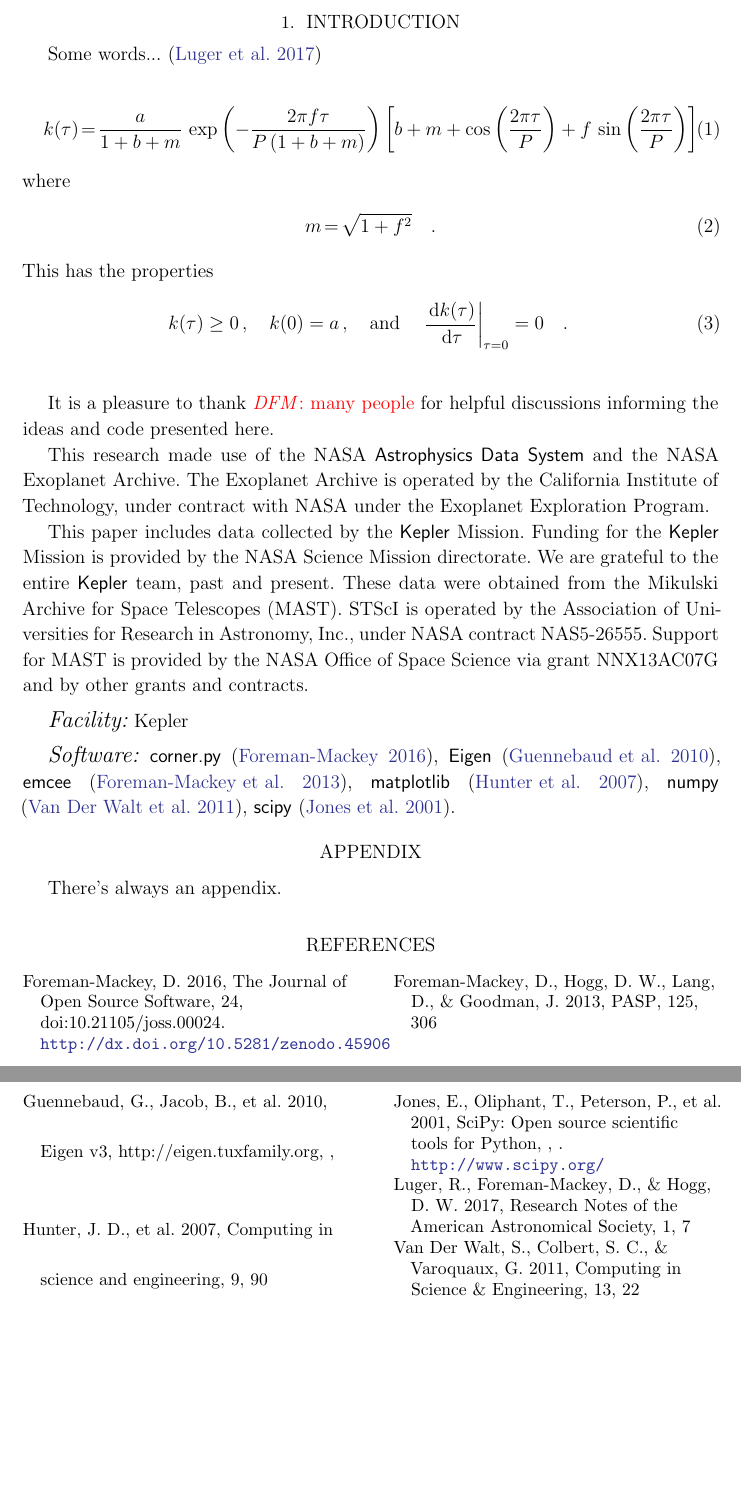
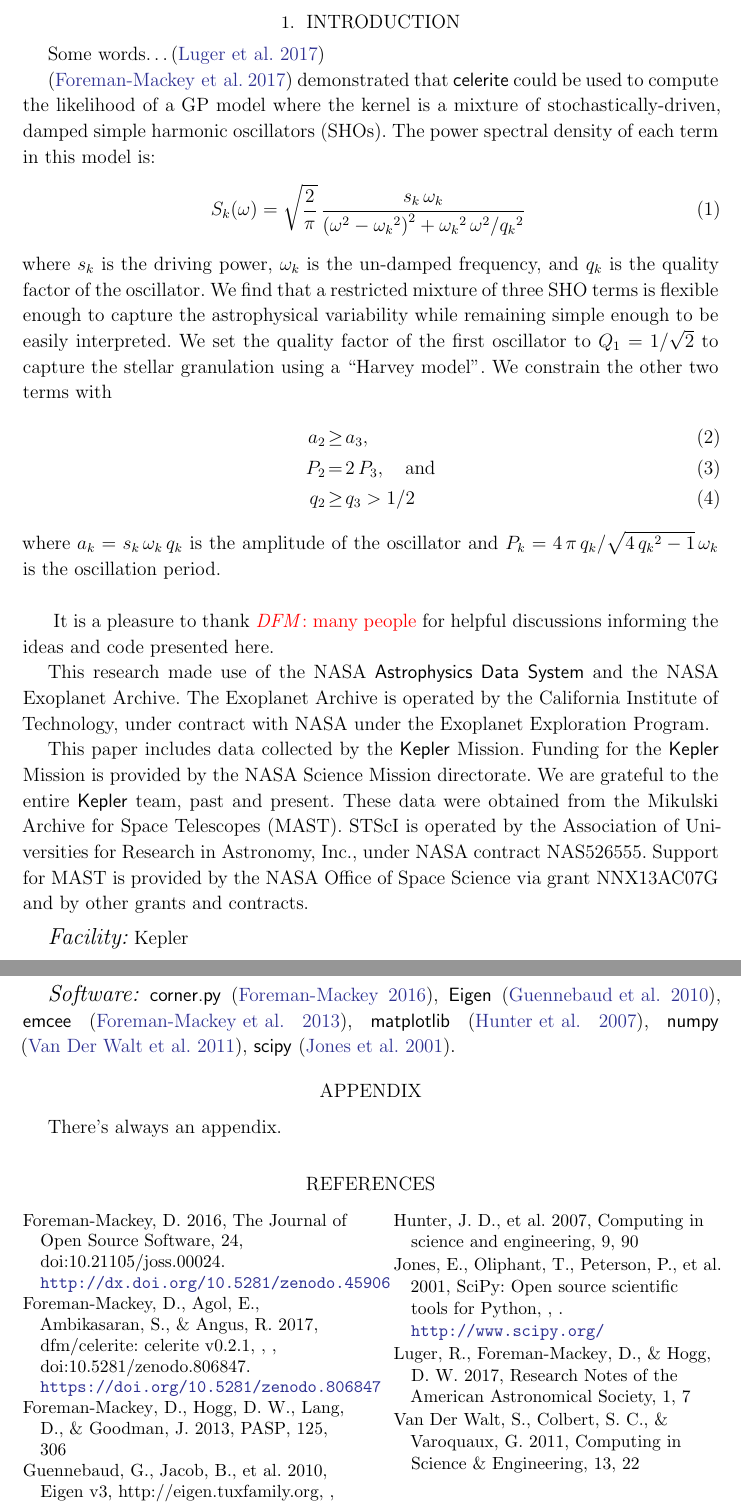
Before and after one commit to dfm/rotate, a LaTeX paper (paper/ms.tex): two parts of pages 2 and 3 of 3, joined at a grey line, cut so that both start at the same text, the shorter picture padded with empty space. Compiled offline with LaTeX, dvips and Ghostscript.

Commit message:
words in the paper

```diff
--- a/paper/ms.tex
+++ b/paper/ms.tex
@@ -102,32 +102,36 @@ We measure all the periods.
 
 \section{Introduction}
 
-Some words... \citep{Luger:2017}
+Some words\ldots \citep{Luger:2017}
 
+\citep{Foreman-Mackey:2017} demonstrated that \celerite\ could be used to
+compute the likelihood of a GP model where the kernel is a mixture of
+stochastically-driven, damped simple harmonic oscillators (SHOs).
+The power spectral density of each term in this model is:
 \begin{eqnarray}
-k(\tau) &=&
-    \frac{a}{1+b+m}\,
-    \exp\left(-\frac{2\pi f \tau }{P\left(1+b+m\right)}\right)
-    \left[ b+m
-    +    \cos \left(\frac{2 \pi \tau}{P}\right)
-    + f\,\sin \left(\frac{2 \pi \tau}{P}\right)
-    \right]
+S_k(\omega) = \sqrt{\frac{2}{\pi}}\,
+\frac{s_k\,\omega_k}{{(\omega^2 - {\omega_k}^2)}^2 +
+    {\omega_k}^2\,\omega^2/{q_k}^2}
 \end{eqnarray}
-where
+where $s_k$ is the driving power, $\omega_k$ is the un-damped frequency, and
+$q_k$ is the quality factor of the oscillator.
+We find that a restricted mixture of three SHO terms is flexible enough to
+capture the astrophysical variability while remaining simple enough to be
+easily interpreted.
+We set the quality factor of the first oscillator to $Q_1 = 1/\sqrt{2}$ to
+capture the stellar granulation using a ``Harvey model''.
+We constrain the other two terms with
 \begin{eqnarray}
-m &=& \sqrt{1+f^2} \quad.
+a_2 &\ge& a_3, \\
+P_2 &=& 2\,P_3,\quad \mathrm{and} \\
+q_2 &\ge& q_3 > 1/2
 \end{eqnarray}
-This has the properties
-\begin{eqnarray}
-k(\tau) \ge 0
-\,,\quad
-k(0) = a
-\,,\quad\mathrm{and}\quad
-\left.\frac{\dd k(\tau)}{\dd\tau}\right|_{\tau=0} = 0
-\quad.
-\end{eqnarray}
+where $a_k = s_k\,\omega_k\,q_k$ is the amplitude of the oscillator and
+$P_k = 4\,\pi\,q_k / \sqrt{4\,{q_k}^2-1}\,\omega_k$ is the oscillation period.
 
-\acknowledgments
+
+
+\acknowledgments\
 It is a pleasure to thank
 \dfmtodo{many people}
 for helpful discussions informing the ideas and code presented here.
@@ -143,7 +147,7 @@ We are grateful to the entire \kepler\ team, past and present.
 These data were obtained from the Mikulski Archive for Space Telescopes
 (MAST).
 STScI is operated by the Association of Universities for Research in
-Astronomy, Inc., under NASA contract NAS5-26555.
+Astronomy, Inc., under NASA contract NAS5\-26555.
 Support for MAST is provided by the NASA Office of Space Science via grant
 NNX13AC07G and by other grants and contracts.
 
```
Also changed, not shown: paper/rotate.bib (+16 -1 lines), paper/ms.pdf, paper/ms.tex (10 more changed lines), 1 other file.
